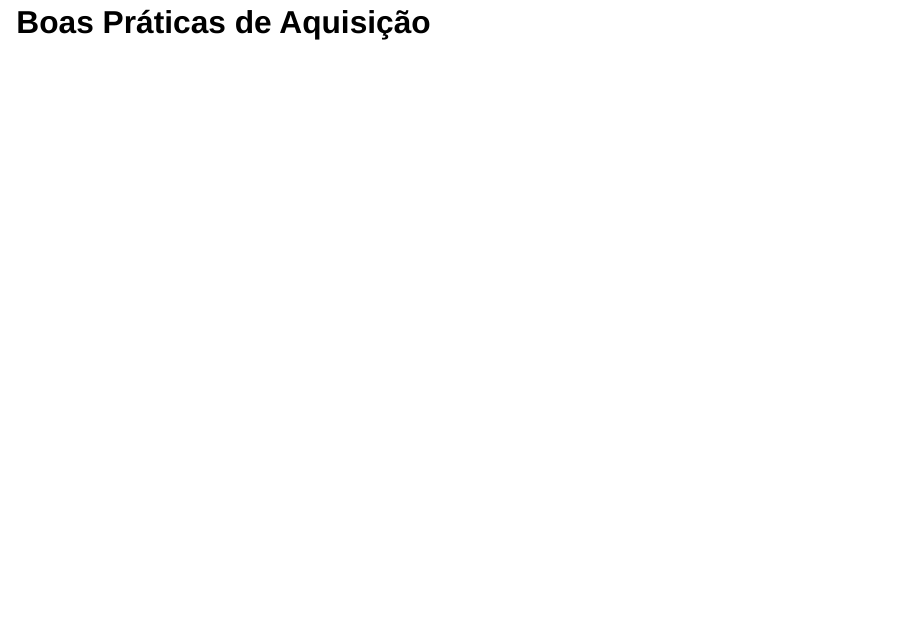
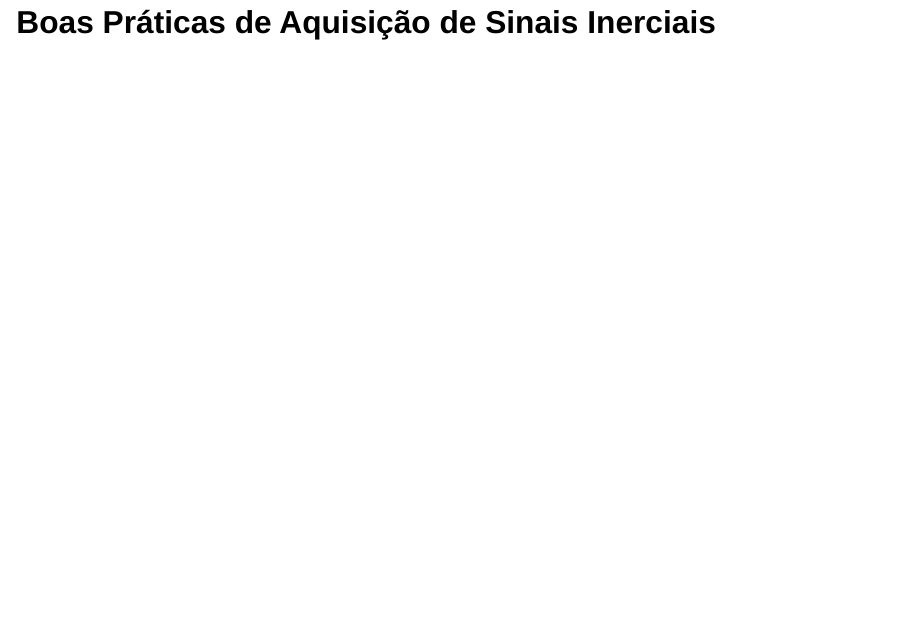
Before and after one commit to arianacabral/2025-11-intro-muse-221e, a Quarto document (2025-11-intro-muse-221e.qmd): page 19 of 22 before the commit and page 20 of 23 after it. Rendered offline with R 4.5, knitr and Pandoc in place of Quarto, with nearby package versions; drawn as Slidy slides in place of the format the file asks for.

Commit message:
adicionando apresentacao

```diff
--- a/2025-11-intro-muse-221e.qmd
+++ b/2025-11-intro-muse-221e.qmd
@@ -222,7 +222,9 @@ Observe que, mesmo fazendo essa configuração, haverá uma diferença de cinco
 
 :::
 
-# Boas Práticas de Aquisição
+##
+
+# Boas Práticas de Aquisição de Sinais Inerciais
 
 ##
 
```
Also changed, not shown: 2025-11-intro-muse-221e.html, 1 other file.
